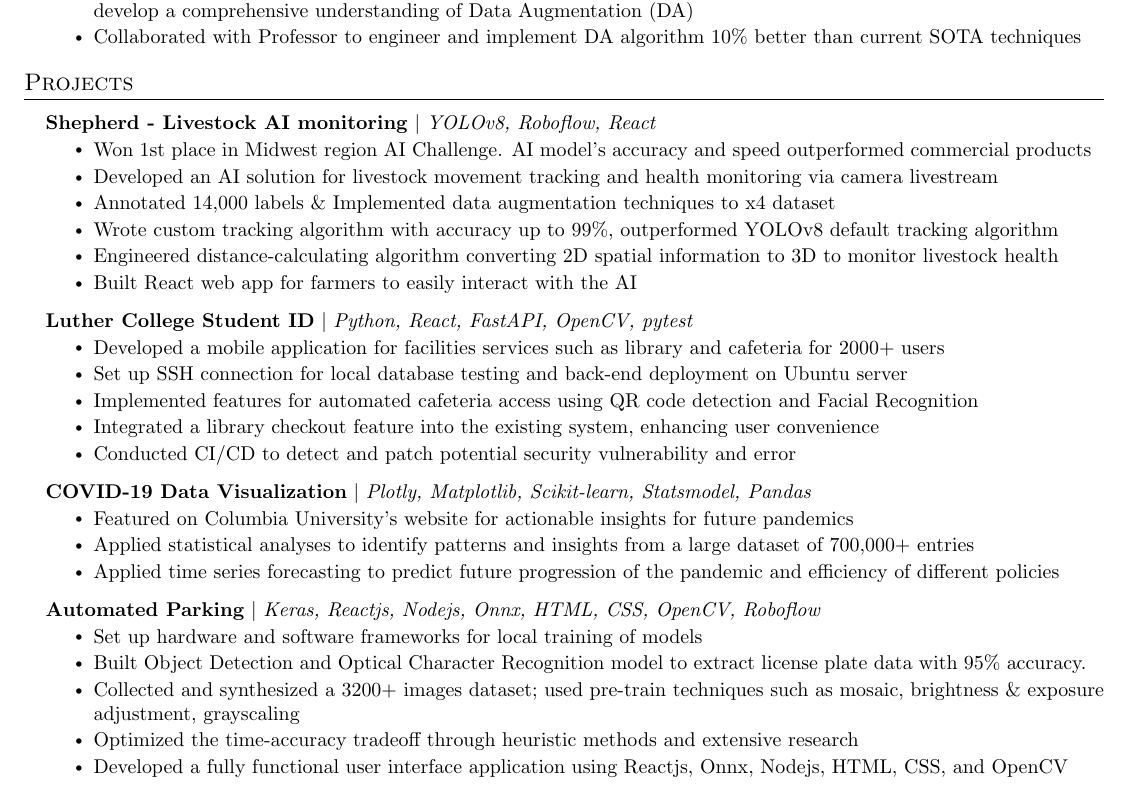
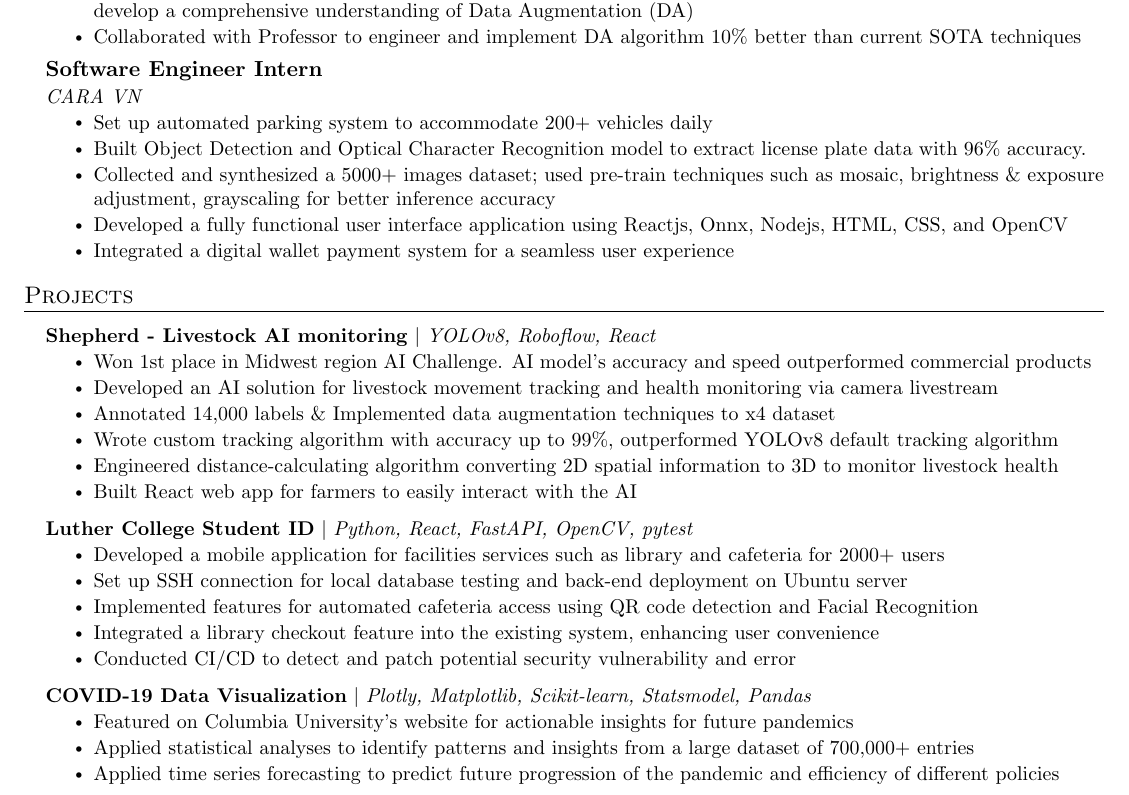
Before and after one commit to QMjnh/CV-resume, a LaTeX CV (cv.tex): part of the page, cut so that both start at the same text. Compiled offline with pdfLaTeX.

Commit message:
Update cv.tex

```diff
--- a/cv.tex
+++ b/cv.tex
@@ -167,6 +167,27 @@
         \resumeItem{Collaborated with Professor to engineer and implement DA algorithm  10\% better than current SOTA techniques}
       \resumeItemListEnd
 
+
+          \resumeSubheading
+      {Software Engineer Intern}{}
+      {CARA VN}{}
+      \resumeItemListStart
+        \resumeItem{Set up automated parking system to accommodate 200+ vehicles daily}
+        \resumeItem{Built Object Detection and Optical Character Recognition model to extract license plate data with 96\% accuracy.}
+        \resumeItem{Collected and synthesized a 5000+ images dataset; used pre-train techniques such as mosaic, brightness \& exposure adjustment, grayscaling for better inference accuracy}
+        \resumeItem{Developed a fully functional user interface application using Reactjs, Onnx, Nodejs, HTML, CSS, and OpenCV}
+        \resumeItem{Integrated a digital wallet payment system for a seamless user experience}
+      \resumeItemListEnd
+
+        %   {\textbf{Automated Parking} $|$ \emph{Keras, Reactjs, Nodejs, Onnx, HTML, CSS, OpenCV, Roboflow}}{}
+        %   \resumeItemListStart
+        %     \resumeItem{Set up hardware and software frameworks for local training of models}
+        %     \resumeItem{Built Object Detection and Optical Character Recognition model to extract license plate data with 95\% accuracy.}
+        %     \resumeItem{Collected and synthesized a 3200+ images dataset; used pre-train   techniques such as mosaic, brightness \& exposure adjustment, grayscaling}
+        %     \resumeItem{Optimized the time-accuracy tradeoff through heuristic methods and extensive research}
+        %     \resumeItem{Developed a fully functional user interface application using Reactjs, Onnx, Nodejs, HTML, CSS, and OpenCV}
+
+
   \resumeSubHeadingListEnd
 
 
@@ -212,15 +233,15 @@
             \resumeItem{Applied time series forecasting to predict future progression of the pandemic and efficiency of different policies}
 
           \resumeItemListEnd
-        \resumeProjectHeading
-          {\textbf{Automated Parking} $|$ \emph{Keras, Reactjs, Nodejs, Onnx, HTML, CSS, OpenCV, Roboflow}}{}
-          \resumeItemListStart
-            \resumeItem{Set up hardware and software frameworks for local training of models}
-            \resumeItem{Built Object Detection and Optical Character Recognition model to extract license plate data with 95\% accuracy.}
-            \resumeItem{Collected and synthesized a 3200+ images dataset; used pre-train   techniques such as mosaic, brightness \& exposure adjustment, grayscaling}
-            \resumeItem{Optimized the time-accuracy tradeoff through heuristic methods and extensive research}
-            \resumeItem{Developed a fully functional user interface application using Reactjs, Onnx, Nodejs, HTML, CSS, and OpenCV}
-          \resumeItemListEnd
+        % \resumeProjectHeading
+        %   {\textbf{Automated Parking} $|$ \emph{Keras, Reactjs, Nodejs, Onnx, HTML, CSS, OpenCV, Roboflow}}{}
+        %   \resumeItemListStart
+        %     \resumeItem{Set up hardware and software frameworks for local training of models}
+        %     \resumeItem{Built Object Detection and Optical Character Recognition model to extract license plate data with 95\% accuracy.}
+        %     \resumeItem{Collected and synthesized a 3200+ images dataset; used pre-train   techniques such as mosaic, brightness \& exposure adjustment, grayscaling}
+        %     \resumeItem{Optimized the time-accuracy tradeoff through heuristic methods and extensive research}
+        %     \resumeItem{Developed a fully functional user interface application using Reactjs, Onnx, Nodejs, HTML, CSS, and OpenCV}
+        %   \resumeItemListEnd
 
            \resumeProjectHeading
           {\textbf{Flower Classifier} $|$ \emph{Tensorflow, Keras, HuggingFace, Gradio}}{}
```
